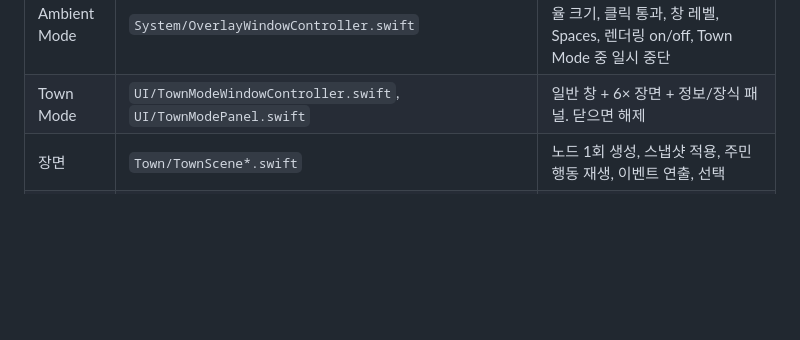
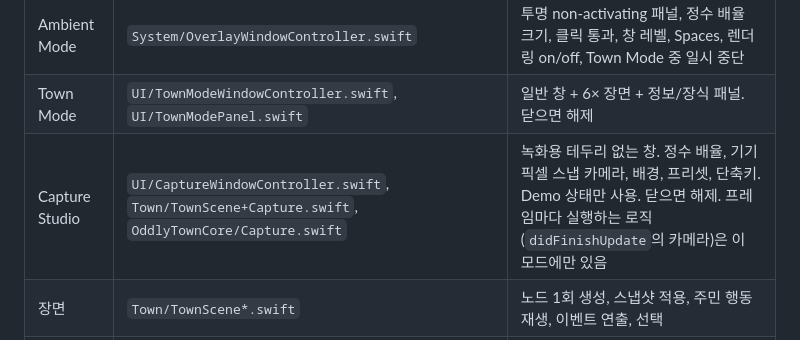
Before and after one commit to aquariusmin/oddly-town, a Markdown page: ARCHITECTURE.md, the part around the change. GitHub-like rendering; blank space fills up the shorter version.

```diff
--- a/ARCHITECTURE.md
+++ b/ARCHITECTURE.md
@@ -40,6 +40,7 @@
 | Menu Bar | `System/MenuBarController.swift` | 메뉴를 열 때마다 다시 구성, Town Mode 전환, Developer/Demo 하위 메뉴 |
 | Ambient Mode | `System/OverlayWindowController.swift` | 투명 non-activating 패널, 정수 배율 크기, 클릭 통과, 창 레벨, Spaces, 렌더링 on/off, Town Mode 중 일시 중단 |
 | Town Mode | `UI/TownModeWindowController.swift`, `UI/TownModePanel.swift` | 일반 창 + 6× 장면 + 정보/장식 패널. 닫으면 해제 |
+| Capture Studio | `UI/CaptureWindowController.swift`, `Town/TownScene+Capture.swift`, `OddlyTownCore/Capture.swift` | 녹화용 테두리 없는 창. 정수 배율, 기기 픽셀 스냅 카메라, 배경, 프리셋, 단축키. Demo 상태만 사용. 닫으면 해제. 프레임마다 실행하는 로직(`didFinishUpdate`의 카메라)은 이 모드에만 있음 |
 | 장면 | `Town/TownScene*.swift` | 노드 1회 생성, 스냅샷 적용, 주민 행동 재생, 이벤트 연출, 선택 |
 | 아트 | `Town/TownArt*.swift`, `Town/PixelArt.swift` | ASCII 픽셀맵 → 텍스처(캐시), PNG 교체 지점 |
 | 성장 | `OddlyTownCore/GrowthEngine.swift`, `GrowthRules.swift` | (상태, 시간, 활동) → 새 상태, 레벨, 해금 |
```
Also changed, not shown: CHANGELOG.md (+20 -0 lines), README.md (+1 -0 lines), docs/CAPTURE.md (added, +133 -0 lines), docs/art-preview.png, 12 other files.
